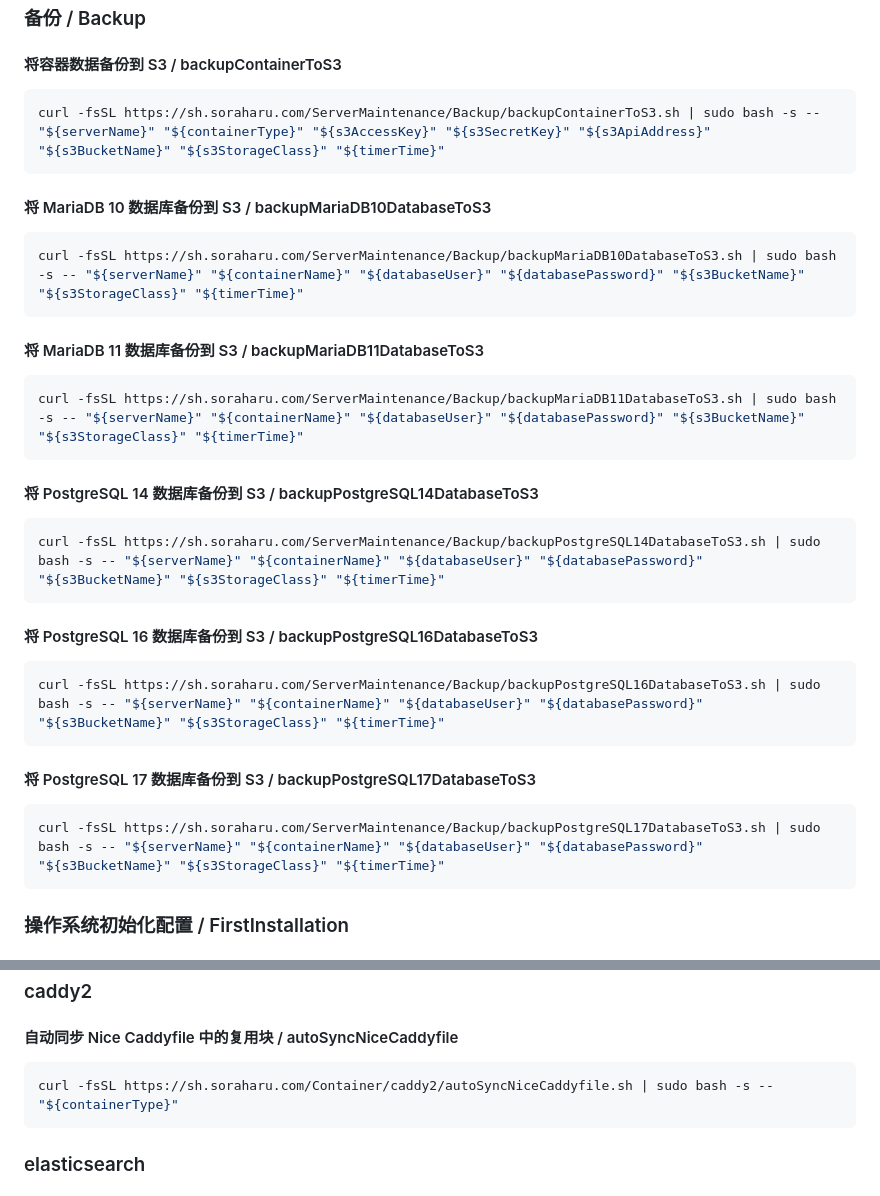
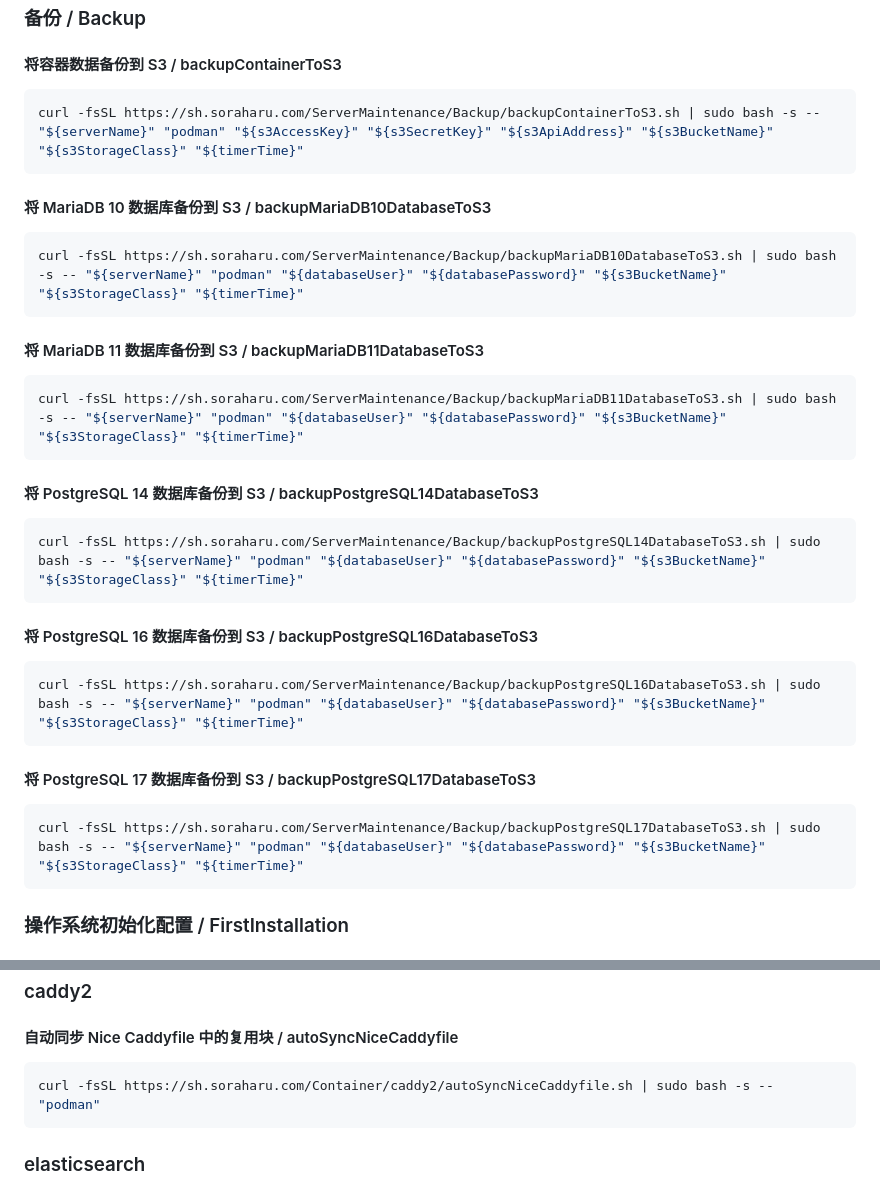
Before and after one commit to yanranxiaoxi/Server-Automation-Scripts, a Markdown page: README.md, 2 parts joined by grey strips. Drawn GitHub-style.

Commit message:
chore: 默认容器类型为 podman

````diff
--- a/README.md
+++ b/README.md
@@ -71,37 +71,37 @@
 #### 将容器数据备份到 S3 / backupContainerToS3
 
 ```bash
-curl -fsSL https://sh.soraharu.com/ServerMaintenance/Backup/backupContainerToS3.sh | sudo bash -s -- "${serverName}" "${containerType}" "${s3AccessKey}" "${s3SecretKey}" "${s3ApiAddress}" "${s3BucketName}" "${s3StorageClass}" "${timerTime}"
+curl -fsSL https://sh.soraharu.com/ServerMaintenance/Backup/backupContainerToS3.sh | sudo bash -s -- "${serverName}" "podman" "${s3AccessKey}" "${s3SecretKey}" "${s3ApiAddress}" "${s3BucketName}" "${s3StorageClass}" "${timerTime}"
 ```
 
 #### 将 MariaDB 10 数据库备份到 S3 / backupMariaDB10DatabaseToS3
 
 ```bash
-curl -fsSL https://sh.soraharu.com/ServerMaintenance/Backup/backupMariaDB10DatabaseToS3.sh | sudo bash -s -- "${serverName}" "${containerName}" "${databaseUser}" "${databasePassword}" "${s3BucketName}" "${s3StorageClass}" "${timerTime}"
+curl -fsSL https://sh.soraharu.com/ServerMaintenance/Backup/backupMariaDB10DatabaseToS3.sh | sudo bash -s -- "${serverName}" "podman" "${databaseUser}" "${databasePassword}" "${s3BucketName}" "${s3StorageClass}" "${timerTime}"
 ```
 
 #### 将 MariaDB 11 数据库备份到 S3 / backupMariaDB11DatabaseToS3
 
 ```bash
-curl -fsSL https://sh.soraharu.com/ServerMaintenance/Backup/backupMariaDB11DatabaseToS3.sh | sudo bash -s -- "${serverName}" "${containerName}" "${databaseUser}" "${databasePassword}" "${s3BucketName}" "${s3StorageClass}" "${timerTime}"
+curl -fsSL https://sh.soraharu.com/ServerMaintenance/Backup/backupMariaDB11DatabaseToS3.sh | sudo bash -s -- "${serverName}" "podman" "${databaseUser}" "${databasePassword}" "${s3BucketName}" "${s3StorageClass}" "${timerTime}"
 ```
 
 #### 将 PostgreSQL 14 数据库备份到 S3 / backupPostgreSQL14DatabaseToS3
 
 ```bash
-curl -fsSL https://sh.soraharu.com/ServerMaintenance/Backup/backupPostgreSQL14DatabaseToS3.sh | sudo bash -s -- "${serverName}" "${containerName}" "${databaseUser}" "${databasePassword}" "${s3BucketName}" "${s3StorageClass}" "${timerTime}"
+curl -fsSL https://sh.soraharu.com/ServerMaintenance/Backup/backupPostgreSQL14DatabaseToS3.sh | sudo bash -s -- "${serverName}" "podman" "${databaseUser}" "${databasePassword}" "${s3BucketName}" "${s3StorageClass}" "${timerTime}"
 ```
 
 #### 将 PostgreSQL 16 数据库备份到 S3 / backupPostgreSQL16DatabaseToS3
 
 ```bash
-curl -fsSL https://sh.soraharu.com/ServerMaintenance/Backup/backupPostgreSQL16DatabaseToS3.sh | sudo bash -s -- "${serverName}" "${containerName}" "${databaseUser}" "${databasePassword}" "${s3BucketName}" "${s3StorageClass}" "${timerTime}"
+curl -fsSL https://sh.soraharu.com/ServerMaintenance/Backup/backupPostgreSQL16DatabaseToS3.sh | sudo bash -s -- "${serverName}" "podman" "${databaseUser}" "${databasePassword}" "${s3BucketName}" "${s3StorageClass}" "${timerTime}"
 ```
 
 #### 将 PostgreSQL 17 数据库备份到 S3 / backupPostgreSQL17DatabaseToS3
 
 ```bash
-curl -fsSL https://sh.soraharu.com/ServerMaintenance/Backup/backupPostgreSQL17DatabaseToS3.sh | sudo bash -s -- "${serverName}" "${containerName}" "${databaseUser}" "${databasePassword}" "${s3BucketName}" "${s3StorageClass}" "${timerTime}"
+curl -fsSL https://sh.soraharu.com/ServerMaintenance/Backup/backupPostgreSQL17DatabaseToS3.sh | sudo bash -s -- "${serverName}" "podman" "${databaseUser}" "${databasePassword}" "${s3BucketName}" "${s3StorageClass}" "${timerTime}"
 ```
 
 ### 操作系统初始化配置 / FirstInstallation
@@ -268,7 +268,7 @@ curl -fsSL https://sh.soraharu.com/ServerMaintenance/Swap/removeSwap.sh | sudo b
 #### 自动同步 Nice Caddyfile 中的复用块 / autoSyncNiceCaddyfile
 
 ```bash
-curl -fsSL https://sh.soraharu.com/Container/caddy2/autoSyncNiceCaddyfile.sh | sudo bash -s -- "${containerType}"
+curl -fsSL https://sh.soraharu.com/Container/caddy2/autoSyncNiceCaddyfile.sh | sudo bash -s -- "podman"
 ```
 
 ### elasticsearch
````
